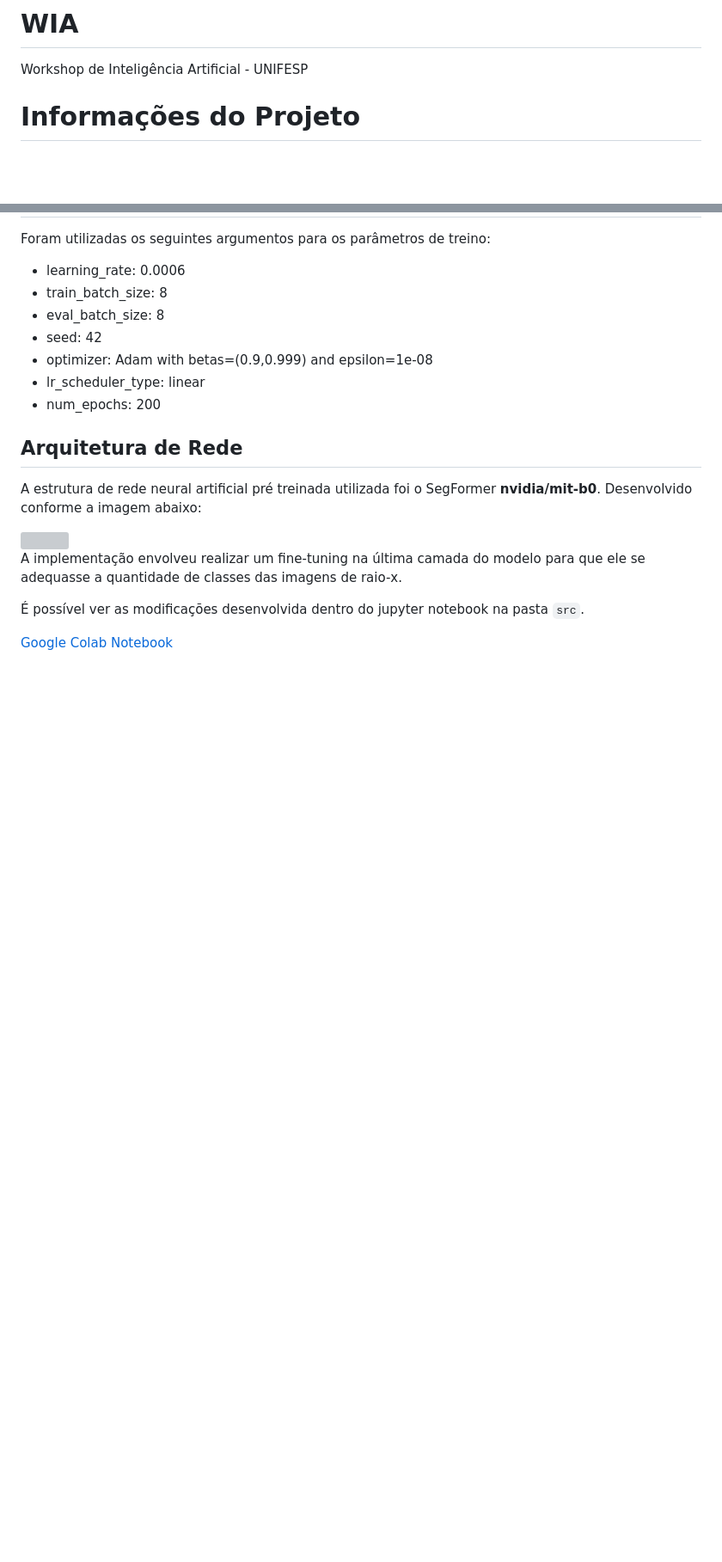
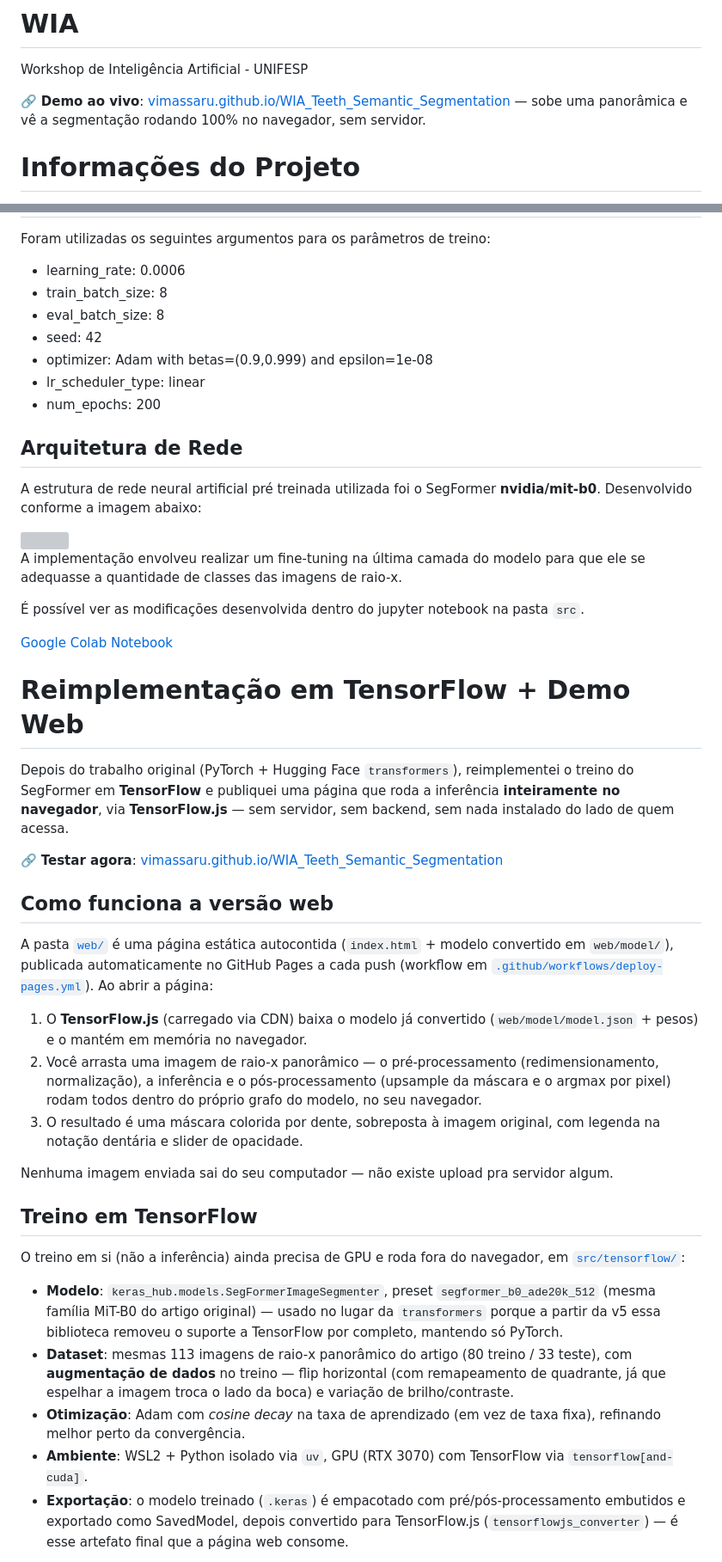
Before and after one commit to vimassaru/WIA_Teeth_Semantic_Segmentation, a Markdown page: README.md, 2 parts joined by grey strips. Shown at 86% size. Drawn GitHub-style; blank space fills up the shorter version; grey boxes are pictures that could not be loaded.

Commit message:
Document the TensorFlow reimplementation and web demo in the README
Links the live GitHub Pages demo, explains how the TensorFlow.js inference
works client-side, and documents the TensorFlow training pipeline
(keras_hub, augmentation, cosine LR decay) alongside the resulting metrics.

Co-Authored-By: Claude Sonnet 5 <noreply@anthropic.com>

```diff
--- a/README.md
+++ b/README.md
@@ -1,5 +1,7 @@
 # WIA
 Workshop de Inteligência Artificial - UNIFESP
+
+🔗 **Demo ao vivo**: [vimassaru.github.io/WIA_Teeth_Semantic_Segmentation](https://vimassaru.github.io/WIA_Teeth_Semantic_Segmentation/) — sobe uma panorâmica e vê a segmentação rodando 100% no navegador, sem servidor.
 
 # Informações do Projeto
 
@@ -69,3 +73,53 @@ A implementação envolveu realizar um fine-tuning na última camada do modelo p
 
 <a href="src/smiledataai_segformer_pretrained.ipynb">Google Colab Notebook</a>
 
+# Reimplementação em TensorFlow + Demo Web
+
+Depois do trabalho original (PyTorch + Hugging Face `transformers`), reimplementei
+o treino do SegFormer em **TensorFlow** e publiquei uma página que roda a
+inferência **inteiramente no navegador**, via **TensorFlow.js** — sem servidor,
+sem backend, sem nada instalado do lado de quem acessa.
+
+🔗 **Testar agora**: [vimassaru.github.io/WIA_Teeth_Semantic_Segmentation](https://vimassaru.github.io/WIA_Teeth_Semantic_Segmentation/)
+
+## Como funciona a versão web
+
+A pasta [`web/`](web/) é uma página estática autocontida (`index.html` +
+modelo convertido em `web/model/`), publicada automaticamente no GitHub Pages
+a cada push (workflow em [`.github/workflows/deploy-pages.yml`](.github/workflows/deploy-pages.yml)).
+Ao abrir a página:
+
+1. O **TensorFlow.js** (carregado via CDN) baixa o modelo já convertido
+   (`web/model/model.json` + pesos) e o mantém em memória no navegador.
+2. Você arrasta uma imagem de raio-x panorâmico — o pré-processamento
+   (redimensionamento, normalização), a inferência e o pós-processamento
+   (upsample da máscara e o argmax por pixel) rodam todos dentro do próprio
+   grafo do modelo, no seu navegador.
+3. O resultado é uma máscara colorida por dente, sobreposta à imagem
+   original, com legenda na notação dentária e slider de opacidade.
+
+Nenhuma imagem enviada sai do seu computador — não existe upload pra
+servidor algum.
+
+## Treino em TensorFlow
+
+O treino em si (não a inferência) ainda precisa de GPU e roda fora do
+navegador, em [`src/tensorflow/`](src/tensorflow/):
+
+- **Modelo**: `keras_hub.models.SegFormerImageSegmenter`, preset
+  `segformer_b0_ade20k_512` (mesma família MiT-B0 do artigo original) —
+  usado no lugar da `transformers` porque a partir da v5 essa biblioteca
+  removeu o suporte a TensorFlow por completo, mantendo só PyTorch.
+- **Dataset**: mesmas 113 imagens de raio-x panorâmico do artigo (80 treino
+  / 33 teste), com **augmentação de dados** no treino — flip horizontal
+  (com remapeamento de quadrante, já que espelhar a imagem troca o lado da
+  boca) e variação de brilho/contraste.
+- **Otimização**: Adam com *cosine decay* na taxa de aprendizado (em vez de
+  taxa fixa), refinando melhor perto da convergência.
+- **Ambiente**: WSL2 + Python isolado via `uv`, GPU (RTX 3070) com
+  TensorFlow via `tensorflow[and-cuda]`.
+- **Exportação**: o modelo treinado (`.keras`) é empacotado com
+  pré/pós-processamento embutidos e exportado como SavedModel, depois
+  convertido para TensorFlow.js (`tensorflowjs_converter`) — é esse
+  artefato final que a página web consome.
+
```
Also changed, not shown: other parts of README.md (+24 -0 lines).
